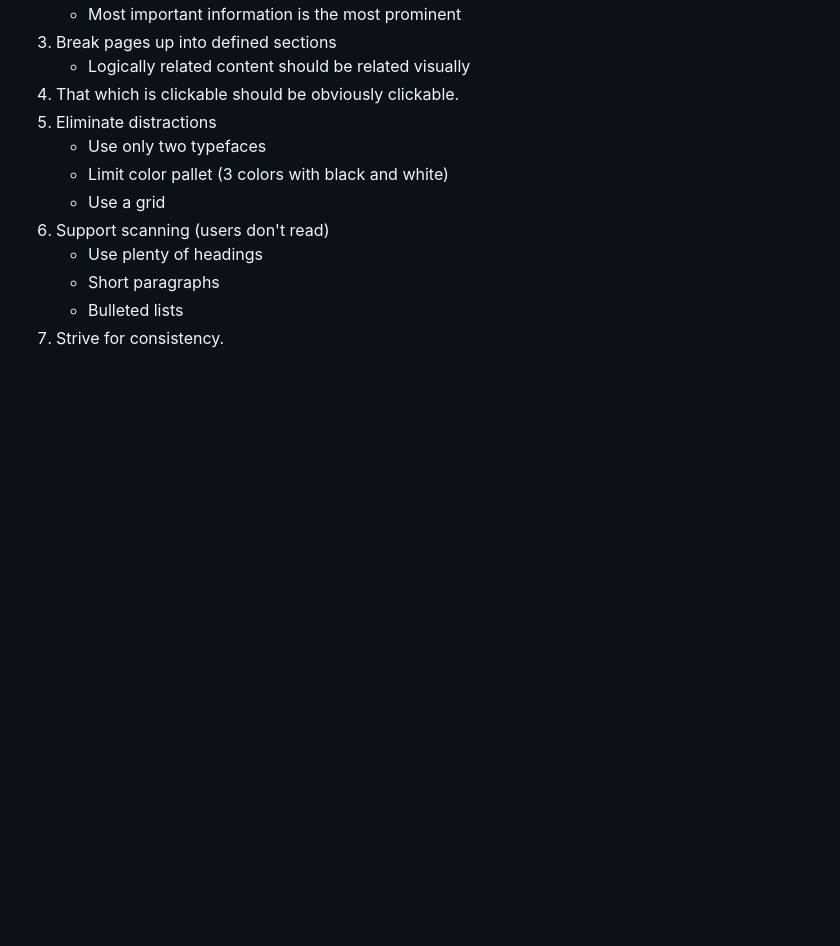
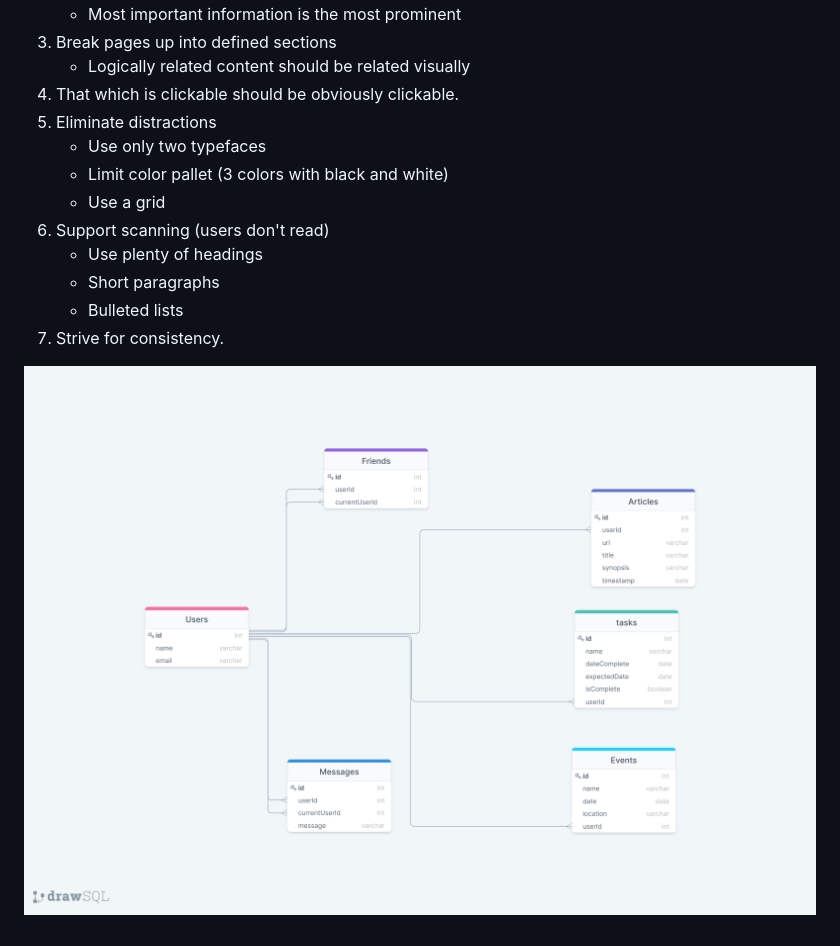
Before and after one commit to NSS-Day-Cohort-55/nutshell-party-hardy-seals, a Markdown page: README.md, the part around the change. Drawn GitHub-style; pictures changed too: public/nutshell_erd.png (added); blank space fills up the shorter version.

Commit message:
adds ERD to readme and begins friends list component

```diff
--- a/README.md
+++ b/README.md
@@ -75,3 +75,5 @@ You will be using [session storage](https://javascript.info/localstorage#session
    * Short paragraphs
    * Bulleted lists
 7. Strive for consistency.
+
+![alt text](./public/nutshell_erd.png "Reactive Nutshell ERD")
```
Also changed, not shown: 4 other files.
